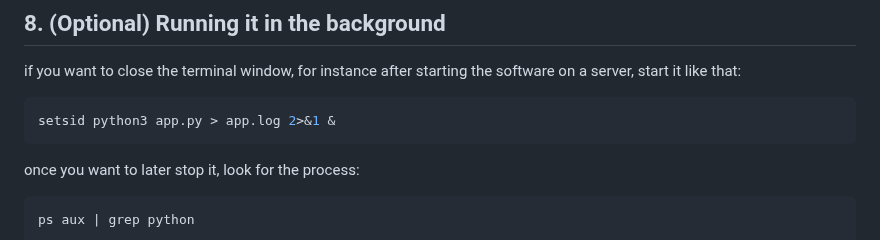
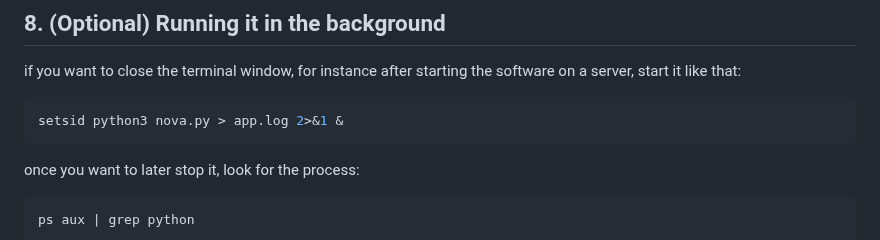
Before and after one commit to mrantonSG/nova_DSO_tracker, a Markdown page: README.md, the part around the change. Rendered like a GitHub page.

Commit message:
corrected readme

````diff
--- a/README.md
+++ b/README.md
@@ -131,7 +131,7 @@ deactivate
 if you want to close the terminal window, for instance after starting the software on a server, start it like that:
 
 ```bash
-setsid python3 app.py > app.log 2>&1 &
+setsid python3 nova.py > app.log 2>&1 &
 ```
 
 once you want to later stop it, look for the process:
````
